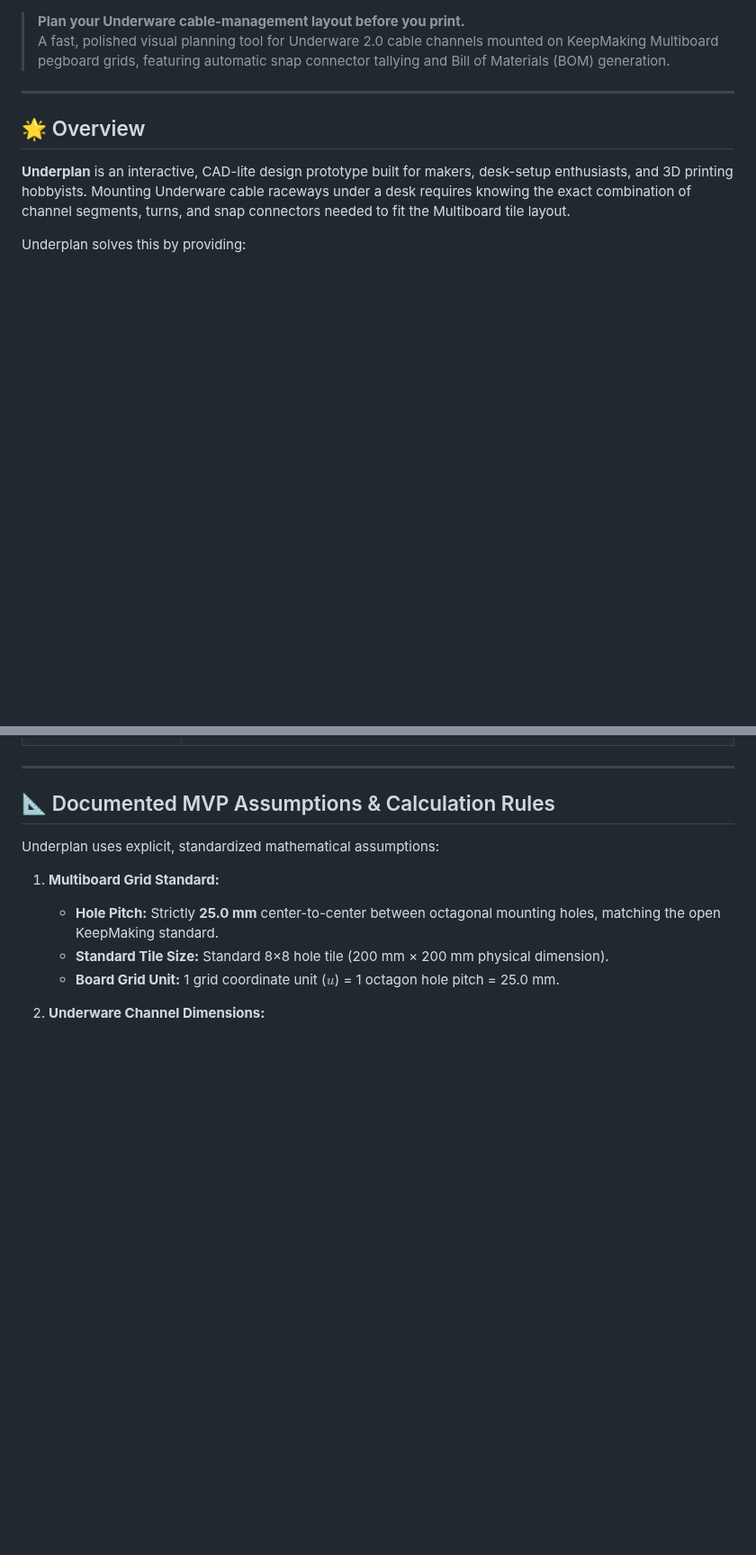
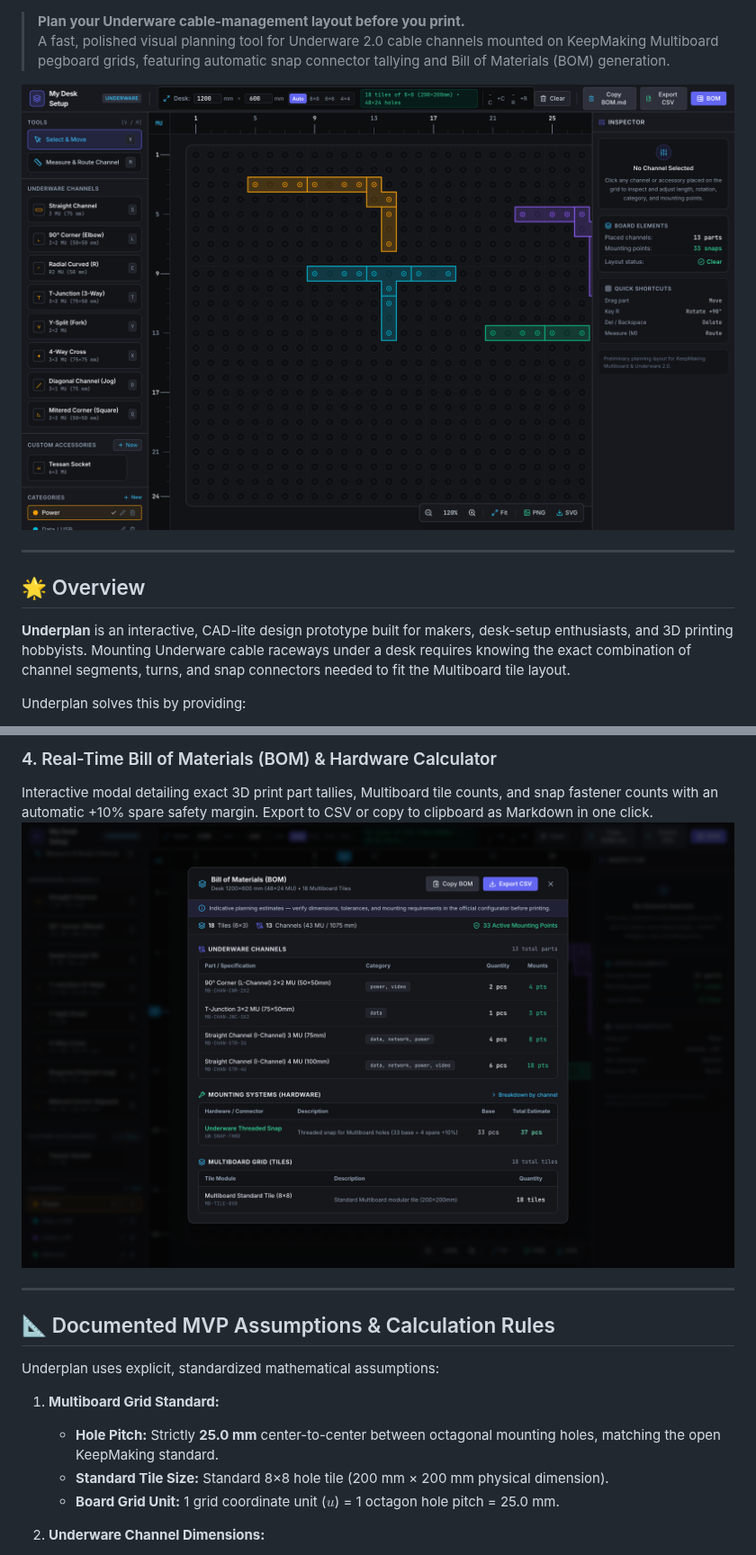
Before and after one commit to francycalle/underplan, a Markdown page: README.md, 2 parts joined by grey strips. Shown at 90% size. GitHub-like rendering; pictures changed too: docs/screenshots/01-overview.png (added), docs/screenshots/04-bom-modal.png (added); blank space fills up the shorter version.

Commit message:
docs: add MIT license, UI screenshots gallery, and capture script

```diff
--- a/README.md
+++ b/README.md
@@ -2,6 +8,8 @@
 
 > **Plan your Underware cable-management layout before you print.**
 > A fast, polished visual planning tool for Underware 2.0 cable channels mounted on KeepMaking Multiboard pegboard grids, featuring automatic snap connector tallying and Bill of Materials (BOM) generation.
+
+![Underplan Interactive Workspace Overview](docs/screenshots/01-overview.png)
 
 ---
 
@@ -65,3 +96,6 @@ Creates an optimized, type-checked production bundle in `dist/`.
+### 4. Real-Time Bill of Materials (BOM) & Hardware Calculator
+Interactive modal detailing exact 3D print part tallies, Multiboard tile counts, and snap fastener counts with an automatic +10% spare safety margin. Export to CSV or copy to clipboard as Markdown in one click.
+![Bill of Materials Modal](docs/screenshots/04-bom-modal.png)
 
 ---
 
```
Also changed, not shown: other parts of README.md (+43 -4 lines), docs/screenshots/02-channel-inspector.png (added), docs/screenshots/03-channel-palette.png (added), 5 other files.
